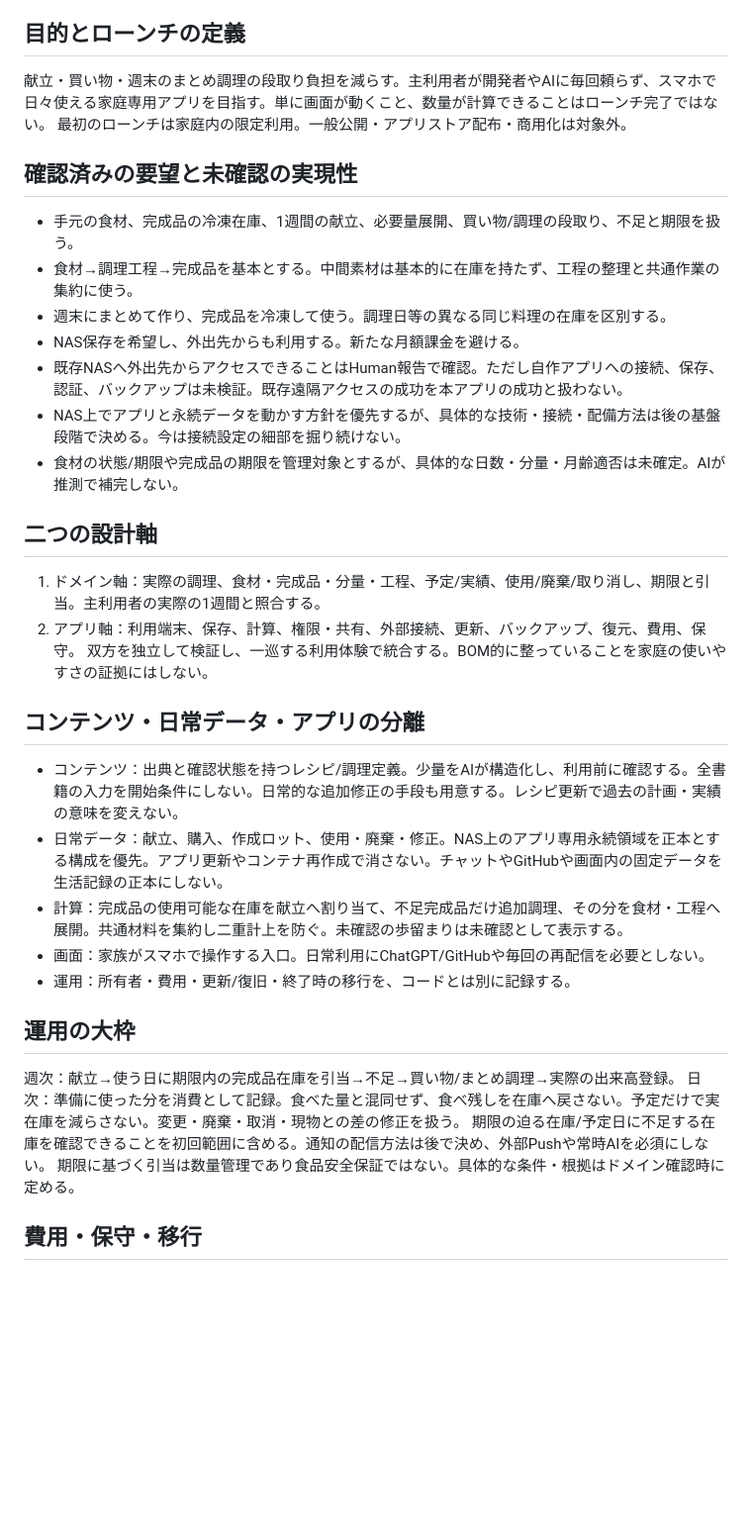
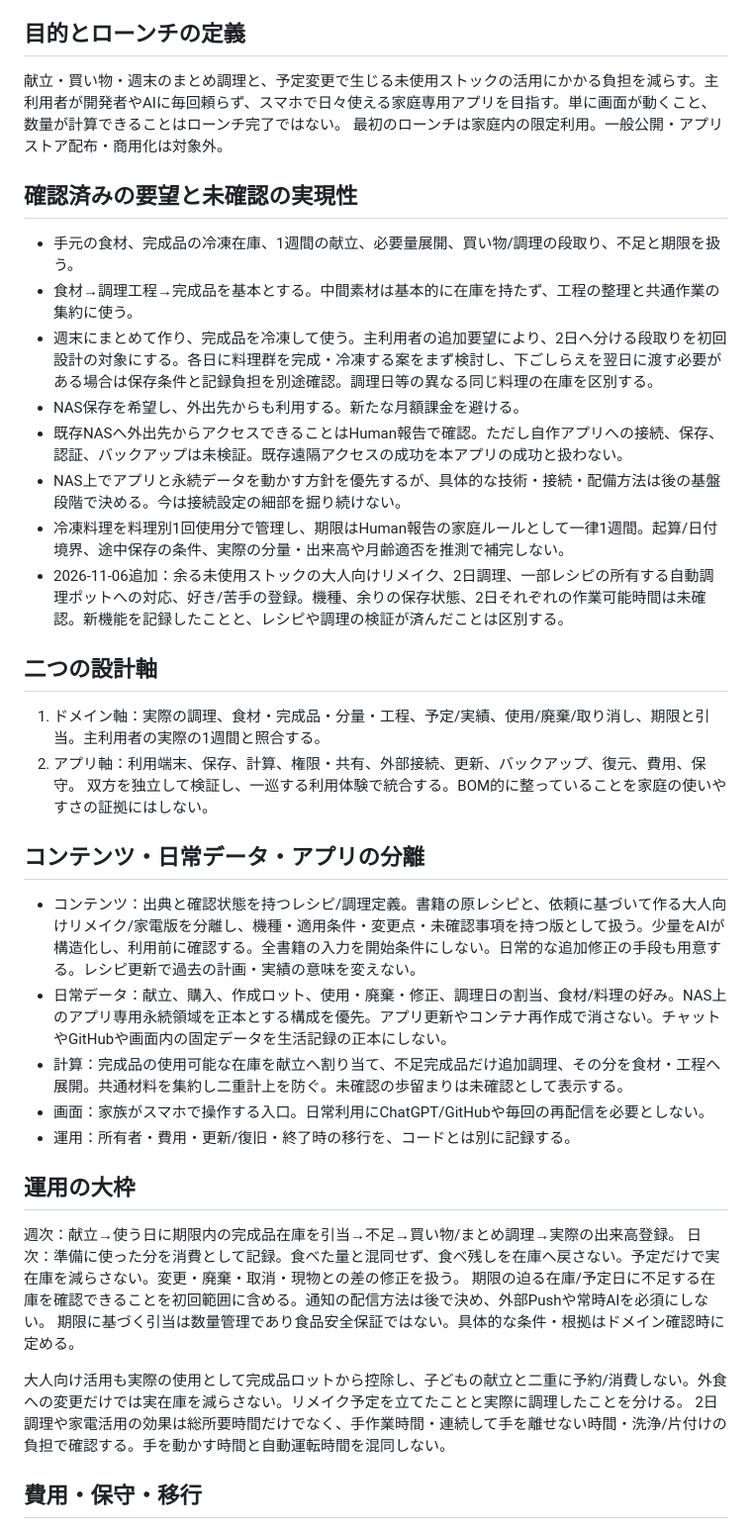
Before and after one commit to rolo9/creative-lab, a Markdown page: notes/2026-11-05-meal-planner-launch-strategy.md, the part around one of its changes. Shown at 99% size. Drawn GitHub-style; blank space fills up the shorter version.

Commit message:
Revise meal planner scope for primary user cooking requests

```diff
--- a/notes/2026-11-05-meal-planner-launch-strategy.md
+++ b/notes/2026-11-05-meal-planner-launch-strategy.md
@@ -5,17 +5,18 @@ Updated: 2026-11-05 JST
 本書は以前のクラウドDB案・素材在庫中心案を整理し直した現行戦略。旧案はGit履歴に保持する。
 
 ## 目的とローンチの定義
-献立・買い物・週末のまとめ調理の段取り負担を減らす。主利用者が開発者やAIに毎回頼らず、スマホで日々使える家庭専用アプリを目指す。単に画面が動くこと、数量が計算できることはローンチ完了ではない。
+献立・買い物・週末のまとめ調理と、予定変更で生じる未使用ストックの活用にかかる負担を減らす。主利用者が開発者やAIに毎回頼らず、スマホで日々使える家庭専用アプリを目指す。単に画面が動くこと、数量が計算できることはローンチ完了ではない。
 最初のローンチは家庭内の限定利用。一般公開・アプリストア配布・商用化は対象外。
 
 ## 確認済みの要望と未確認の実現性
 - 手元の食材、完成品の冷凍在庫、1週間の献立、必要量展開、買い物/調理の段取り、不足と期限を扱う。
 - 食材→調理工程→完成品を基本とする。中間素材は基本的に在庫を持たず、工程の整理と共通作業の集約に使う。
-- 週末にまとめて作り、完成品を冷凍して使う。調理日等の異なる同じ料理の在庫を区別する。
+- 週末にまとめて作り、完成品を冷凍して使う。主利用者の追加要望により、2日へ分ける段取りを初回設計の対象にする。各日に料理群を完成・冷凍する案をまず検討し、下ごしらえを翌日に渡す必要がある場合は保存条件と記録負担を別途確認。調理日等の異なる同じ料理の在庫を区別する。
 - NAS保存を希望し、外出先からも利用する。新たな月額課金を避ける。
 - 既存NASへ外出先からアクセスできることはHuman報告で確認。ただし自作アプリへの接続、保存、認証、バックアップは未検証。既存遠隔アクセスの成功を本アプリの成功と扱わない。
 - NAS上でアプリと永続データを動かす方針を優先するが、具体的な技術・接続・配備方法は後の基盤段階で決める。今は接続設定の細部を掘り続けない。
-- 食材の状態/期限や完成品の期限を管理対象とするが、具体的な日数・分量・月齢適否は未確定。AIが推測で補完しない。
+- 冷凍料理を料理別1回使用分で管理し、期限はHuman報告の家庭ルールとして一律1週間。起算/日付境界、途中保存の条件、実際の分量・出来高や月齢適否を推測で補完しない。
+- 2026-11-06追加：余る未使用ストックの大人向けリメイク、2日調理、一部レシピの所有する自動調理ポットへの対応、好き/苦手の登録。機種、余りの保存状態、2日それぞれの作業可能時間は未確認。新機能を記録したことと、レシピや調理の検証が済んだことは区別する。
 
 ## 二つの設計軸
 1. ドメイン軸：実際の調理、食材・完成品・分量・工程、予定/実績、使用/廃棄/取り消し、期限と引当。主利用者の実際の1週間と照合する。
@@ -23,8 +24,8 @@ Updated: 2026-11-05 JST
 双方を独立して検証し、一巡する利用体験で統合する。BOM的に整っていることを家庭の使いやすさの証拠にはしない。
 
 ## コンテンツ・日常データ・アプリの分離
-- コンテンツ：出典と確認状態を持つレシピ/調理定義。少量をAIが構造化し、利用前に確認する。全書籍の入力を開始条件にしない。日常的な追加修正の手段も用意する。レシピ更新で過去の計画・実績の意味を変えない。
-- 日常データ：献立、購入、作成ロット、使用・廃棄・修正。NAS上のアプリ専用永続領域を正本とする構成を優先。アプリ更新やコンテナ再作成で消さない。チャットやGitHubや画面内の固定データを生活記録の正本にしない。
+- コンテンツ：出典と確認状態を持つレシピ/調理定義。書籍の原レシピと、依頼に基づいて作る大人向けリメイク/家電版を分離し、機種・適用条件・変更点・未確認事項を持つ版として扱う。少量をAIが構造化し、利用前に確認する。全書籍の入力を開始条件にしない。日常的な追加修正の手段も用意する。レシピ更新で過去の計画・実績の意味を変えない。
+- 日常データ：献立、購入、作成ロット、使用・廃棄・修正、調理日の割当、食材/料理の好み。NAS上のアプリ専用永続領域を正本とする構成を優先。アプリ更新やコンテナ再作成で消さない。チャットやGitHubや画面内の固定データを生活記録の正本にしない。
 - 計算：完成品の使用可能な在庫を献立へ割り当て、不足完成品だけ追加調理、その分を食材・工程へ展開。共通材料を集約し二重計上を防ぐ。未確認の歩留まりは未確認として表示する。
 - 画面：家族がスマホで操作する入口。日常利用にChatGPT/GitHubや毎回の再配信を必要としない。
 - 運用：所有者・費用・更新/復旧・終了時の移行を、コードとは別に記録する。
@@ -34,6 +35,9 @@ Updated: 2026-11-05 JST
 日次：準備に使った分を消費として記録。食べた量と混同せず、食べ残しを在庫へ戻さない。予定だけで実在庫を減らさない。変更・廃棄・取消・現物との差の修正を扱う。
 期限の迫る在庫/予定日に不足する在庫を確認できることを初回範囲に含める。通知の配信方法は後で決め、外部Pushや常時AIを必須にしない。
 期限に基づく引当は数量管理であり食品安全保証ではない。具体的な条件・根拠はドメイン確認時に定める。
+
+大人向け活用も実際の使用として完成品ロットから控除し、子どもの献立と二重に予約/消費しない。外食への変更だけでは実在庫を減らさない。リメイク予定を立てたことと実際に調理したことを分ける。
+2日調理や家電活用の効果は総所要時間だけでなく、手作業時間・連続して手を離せない時間・洗浄/片付けの負担で確認する。手を動かす時間と自動運転時間を混同しない。
 
 ## 費用・保守・移行
 - 有料ホスティング/クラウドDB/従量AIなど、新規の継続課金を前提にしない。既存機器の電気・維持や保守の手間は別。制約を満たせない場合、勝手に有料サービスへ変更しない。
```
Also changed, not shown: other parts of notes/2026-11-05-meal-planner-launch-strategy.md (+1 -1 lines).
